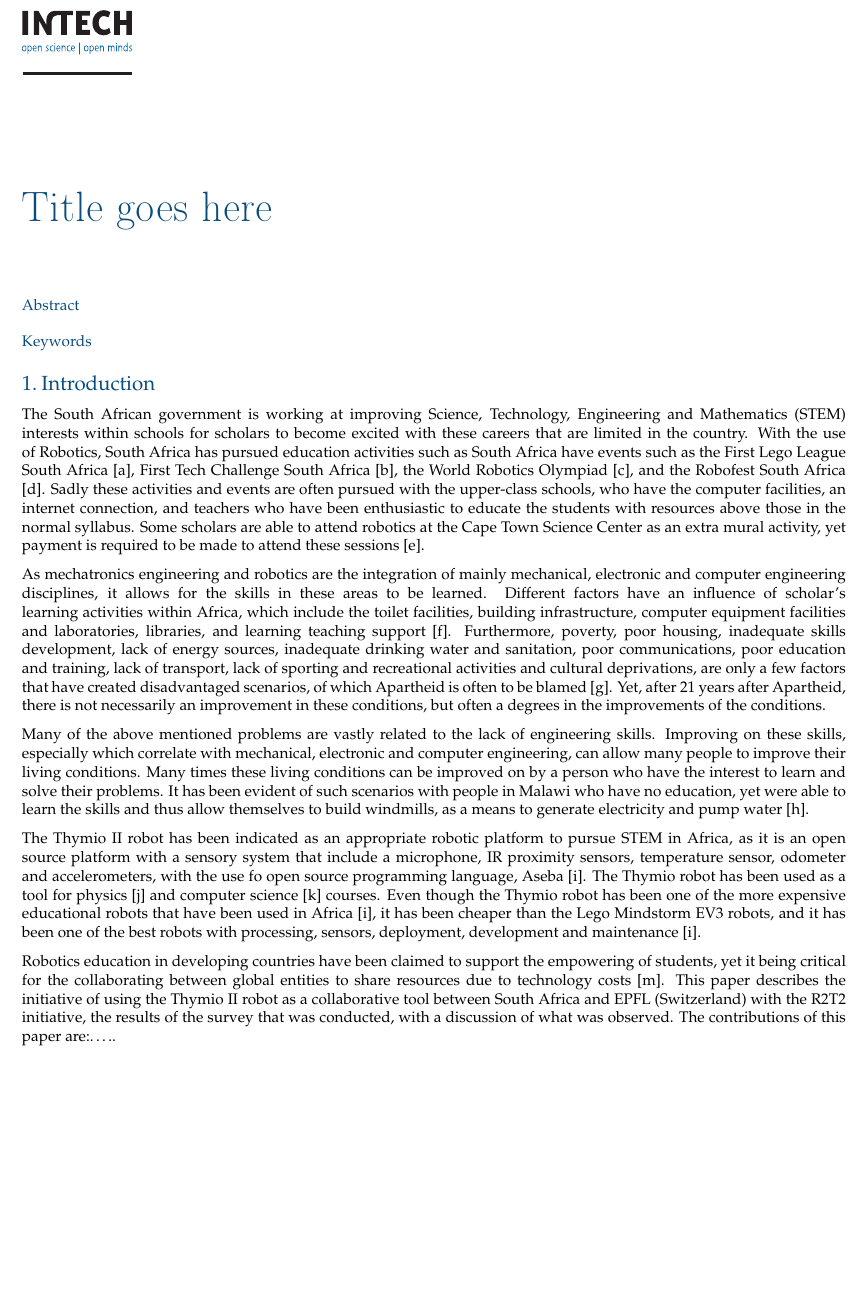
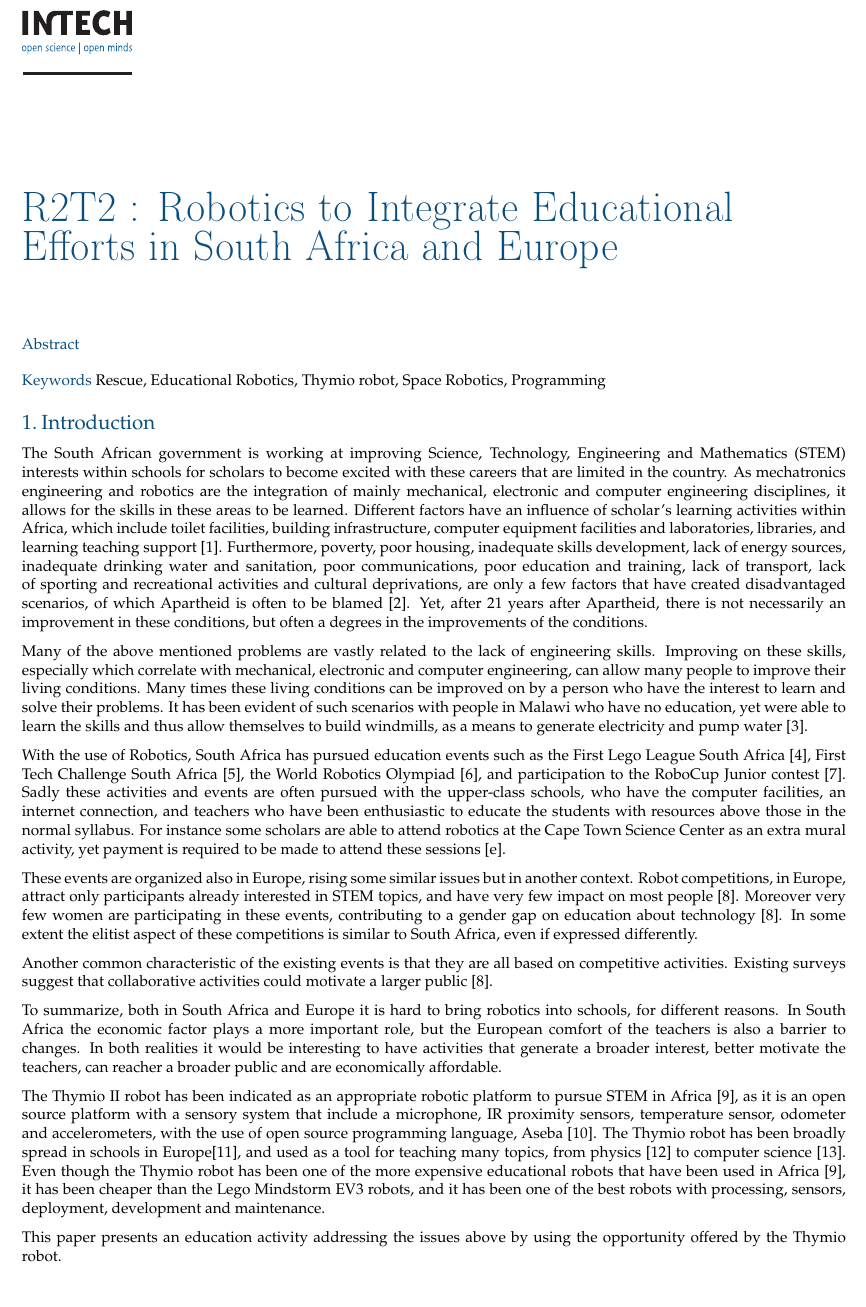
Before and after one commit to WafaJohal/paper_RoboinDevWorld_2016, a LaTeX document (main.tex): part of page 1 of 4, cut at the place of the change, the shorter picture padded with empty space. Compiled offline with pdfLaTeX.

Commit message:
Intro with coherent story and refs

```diff
--- a/main.tex
+++ b/main.tex
@@ -28,26 +28,44 @@
 
 
 
-\articletitle{Title goes here} % To break lines in long titles use \\
+\articletitle{R2T2 : Robotics to Integrate Educational Efforts in South Africa and Europe } % To break lines in long titles use \\
 
 
 \begin{document}
 \maketitle
 
 \articleabstract{}
-\keywords{}
+\keywords{Rescue, Educational Robotics, Thymio robot, Space Robotics, Programming}
 
 \section{Introduction}
-The South African government is working at improving Science, Technology, Engineering and Mathematics (STEM) interests within schools for scholars to become excited with these careers that are limited in the country. With the use of Robotics, South Africa has pursued education activities such as South Africa have events such as the First Lego League South Africa [a], First Tech Challenge South Africa [b], the World Robotics Olympiad [c], and the Robofest South Africa [d]. Sadly these activities and events are often pursued with the upper-class schools, who have the computer facilities, an internet connection, and teachers who have been enthusiastic to educate the students with resources above those in the normal syllabus. Some scholars are able to attend robotics at the Cape Town Science Center as an extra mural activity, yet payment is required to be made to attend these sessions [e].
+The South African government is working at improving Science, Technology, Engineering and Mathematics (STEM) interests within schools for scholars to become excited with these careers that are limited in the country.
+As mechatronics engineering and robotics are the integration of mainly mechanical, electronic and computer engineering disciplines, it allows for the skills in these areas to be learned.
+Different factors have an influence of scholar's learning activities within Africa, which include toilet facilities, building infrastructure, computer equipment facilities and laboratories,  libraries, and learning teaching support~\cite{sedibe2011inequality}. Furthermore, poverty, poor housing, inadequate skills development, lack of energy sources, inadequate drinking water and sanitation, poor communications, poor education and training, lack of transport, lack of sporting and recreational activities and cultural deprivations, are only a few factors that have created disadvantaged scenarios, of which Apartheid is often to be blamed~\cite{mokoena2009improving}. Yet, after 21 years after Apartheid, there is not necessarily an improvement in these conditions, but often a degrees in the improvements of the conditions.
 
-As mechatronics engineering and robotics are the integration of mainly mechanical, electronic and computer engineering disciplines, it allows for the skills in these areas to be learned. Different factors have an influence of scholar’s learning activities within Africa, which include the toilet facilities, building infrastructure, computer equipment facilities and laboratories,  libraries, and learning teaching support [f]. Furthermore, poverty, poor housing, inadequate skills development, lack of energy sources, inadequate drinking water and sanitation, poor communications, poor education and training, lack of transport, lack of sporting and recreational activities and cultural deprivations, are only a few factors that have created disadvantaged scenarios, of which Apartheid is often to be blamed [g]. Yet, after 21 years after Apartheid, there is not necessarily an improvement in these conditions, but often a degrees in the improvements of the conditions.
+Many of the above mentioned problems are vastly related to the lack of engineering skills. Improving on these skills, especially which correlate with mechanical, electronic and computer engineering, can allow many people to improve their living conditions. Many times these living conditions can be improved on by a person who have the interest to learn and solve their problems. It has been evident of such scenarios with people in Malawi who have no education, yet were able to learn the skills and thus allow themselves to build windmills, as a means to generate electricity and pump water~\cite{Sheerin2009}.
 
-Many of the above mentioned problems are vastly related to the lack of engineering skills. Improving on these skills, especially which correlate with mechanical, electronic and computer engineering, can allow many people to improve their living conditions. Many times these living conditions can be improved on by a person who have the interest to learn and solve their problems. It has been evident of such scenarios with people in Malawi who have no education, yet were able to learn the skills and thus allow themselves to build windmills, as a means to generate electricity and pump water [h].
+With the use of Robotics, South Africa has pursued education events such as the First Lego League South Africa~\cite{FLLSA}, First Tech Challenge South Africa~\cite{FTCA}, the World Robotics Olympiad~\cite{WRO}, and participation to the RoboCup Junior contest~\cite{ferrein2011robocup}.
+Sadly these activities and events are often pursued with the upper-class schools, who have the computer facilities, an internet connection, and teachers who have been enthusiastic to educate the students with resources above those in the normal syllabus.
+For instance some scholars are able to attend robotics at the Cape Town Science Center as an extra mural activity, yet payment is required to be made to attend these sessions [e].
 
-The Thymio II robot has been indicated as an appropriate robotic platform to pursue STEM in Africa, as it is an open source platform with a sensory system that include a microphone, IR proximity sensors, temperature sensor, odometer and accelerometers, with the use fo open source programming language, Aseba [i]. The Thymio robot has been used as a tool for physics [j] and computer science [k] courses. Even though the Thymio robot has been one of the more expensive educational robots that have been used in Africa [i], it has been cheaper than the Lego Mindstorm EV3 robots, and it has been one of the best robots with processing, sensors, deployment, development and maintenance [i].
+These events are organized also in Europe, rising some similar issues but in another context.
+Robot competitions, in Europe, attract only participants already interested in STEM topics, and have very few impact on most people~\cite{riedo2013upgrade}.
+Moreover very few women are participating in these events, contributing to a gender gap on education about technology~\cite{riedo2013upgrade}.
+In some extent the elitist aspect of these competitions is similar to South Africa, even if expressed differently.
 
-Robotics education in developing countries have been claimed to support the empowering of students, yet it being critical for the collaborating between global entities to share resources due to technology costs [m]. This paper describes the initiative of using the Thymio II robot as a collaborative tool between South Africa and EPFL (Switzerland) with the R2T2 initiative, the results of the survey that was conducted, with a discussion of what was observed.
-The contributions of this paper are:…..
+Another common characteristic of the existing events is that they are all based on competitive activities.
+Existing surveys suggest that collaborative activities could motivate a larger public~\cite{riedo2013upgrade}.
+
+To summarize, both in South Africa and Europe it is hard to bring robotics into schools, for different reasons.
+In South Africa the economic factor plays a more important role, but the European comfort of the teachers is also a barrier to changes.
+In both realities it would be interesting to have activities that generate a broader interest, better motivate the teachers, can reacher a broader public and are economically affordable.
+
+The Thymio II robot has been indicated as an appropriate robotic platform to pursue STEM in Africa~\cite{Gyebi2015}, as it is an open source platform with a sensory system that include a microphone, IR proximity sensors, temperature sensor, odometer and accelerometers, with the use of open source programming language, Aseba~\cite{magnenat2010aseba}.
+The Thymio robot has been broadly spread in schools in Europe\cite{roy2015inirobot}, and used as a tool for teaching many topics, from physics~\cite{Mubin2013} to computer science~\cite{magnenat2014}.
+Even though the Thymio robot has been one of the more expensive educational robots that have been used in Africa~\cite{Gyebi2015}, it has been cheaper than the Lego Mindstorm EV3 robots, and it has been one of the best robots with processing, sensors, deployment, development and maintenance.
+
+This paper presents an education activity addressing the issues above by using the opportunity offered by the Thymio robot.
+
 
 \section{State of the art}
 %(a) existing platforms and (b) initiatives in (South) Africa
```
Also changed, not shown: r2t2.bib (+58 -1 lines).
